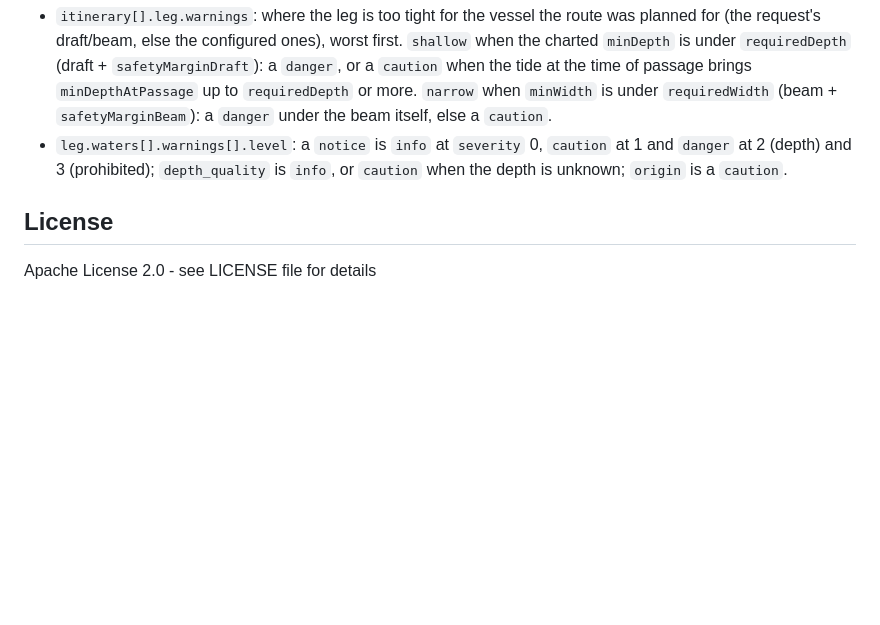
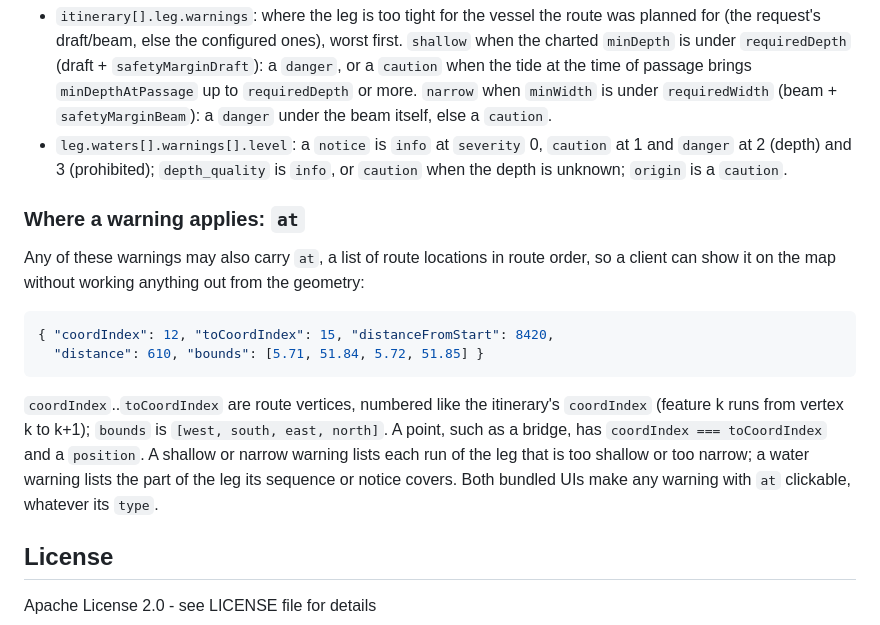
Before and after one commit to marcelrv/signalk-routeiq, a Markdown page: README.md, the part around the change. Rendered like a GitHub page; blank space fills up the shorter version.

Commit message:
Docs: the warning location field `at`
Refs #59

````diff
--- a/README.md
+++ b/README.md
@@ -141,6 +141,25 @@ sent.
   `caution` at 1 and `danger` at 2 (depth) and 3 (prohibited); `depth_quality`
   is `info`, or `caution` when the depth is unknown; `origin` is a `caution`.
 
+### Where a warning applies: `at`
+
+Any of these warnings may also carry `at`, a list of route locations in
+route order, so a client can show it on the map without working anything out
+from the geometry:
+
+```json
+{ "coordIndex": 12, "toCoordIndex": 15, "distanceFromStart": 8420,
+  "distance": 610, "bounds": [5.71, 51.84, 5.72, 51.85] }
+```
+
+`coordIndex`..`toCoordIndex` are route vertices, numbered like the itinerary's
+`coordIndex` (feature k runs from vertex k to k+1); `bounds` is
+`[west, south, east, north]`. A point, such as a bridge, has
+`coordIndex === toCoordIndex` and a `position`. A shallow or narrow warning
+lists each run of the leg that is too shallow or too narrow; a water warning
+lists the part of the leg its sequence or notice covers. Both bundled UIs make
+any warning with `at` clickable, whatever its `type`.
+
 ## License
 
 Apache License 2.0 - see LICENSE file for details
````
Also changed, not shown: AGENTS.md (+1 -1 lines).
